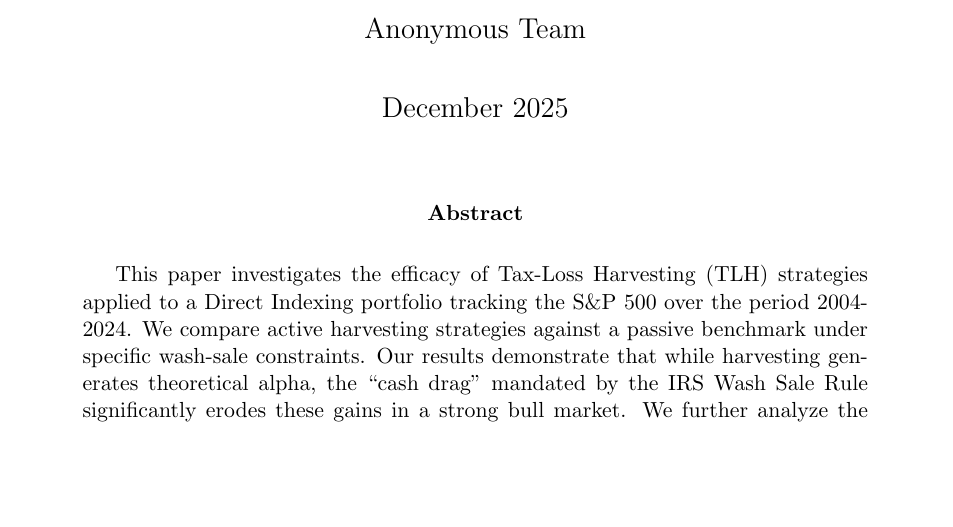
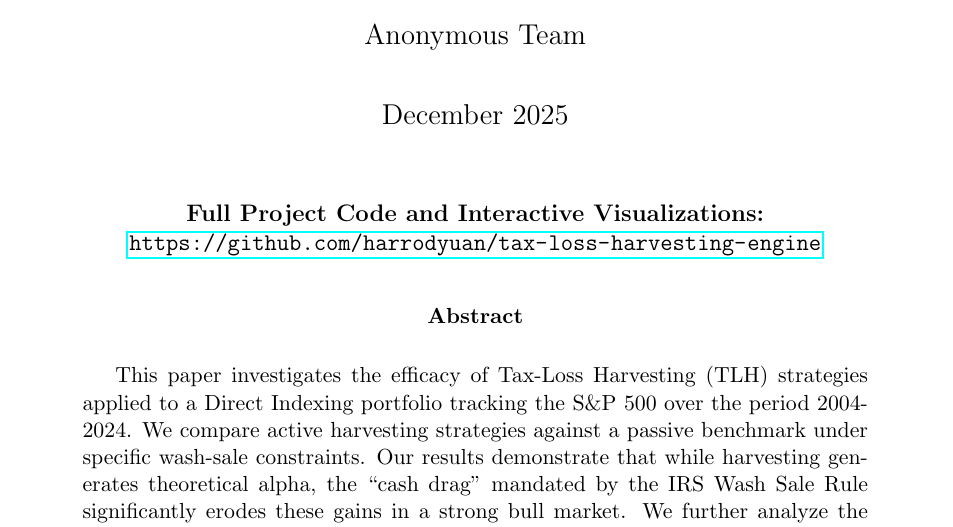
Before and after one commit to harrodyuan/tax-loss-harvesting-engine, a LaTeX paper (writeup.tex): part of page 1 of 7, cut so that both start at the same text, the shorter picture padded with empty space. Compiled offline with pdfLaTeX.

Commit message:
Add clickable repo links and polish README for presentation

```diff
--- a/writeup.tex
+++ b/writeup.tex
@@ -22,6 +22,11 @@
 \begin{document}
 
 \maketitle
+
+\begin{center}
+    \textbf{Full Project Code and Interactive Visualizations:} \\
+    \url{https://github.com/harrodyuan/tax-loss-harvesting-engine}
+\end{center}
 
 \begin{abstract}
 This paper investigates the efficacy of Tax-Loss Harvesting (TLH) strategies applied to a Direct Indexing portfolio tracking the S\&P 500 over the period 2004-2024. We compare active harvesting strategies against a passive benchmark under specific wash-sale constraints. Our results demonstrate that while harvesting generates theoretical alpha, the ``cash drag'' mandated by the IRS Wash Sale Rule significantly erodes these gains in a strong bull market. We further analyze the impact of different cash-flow scenarios, finding that a charitable giving liquidation strategy maximizes final wealth retention.
```
Also changed, not shown: README.md, writeup.pdf, 1 other file.
